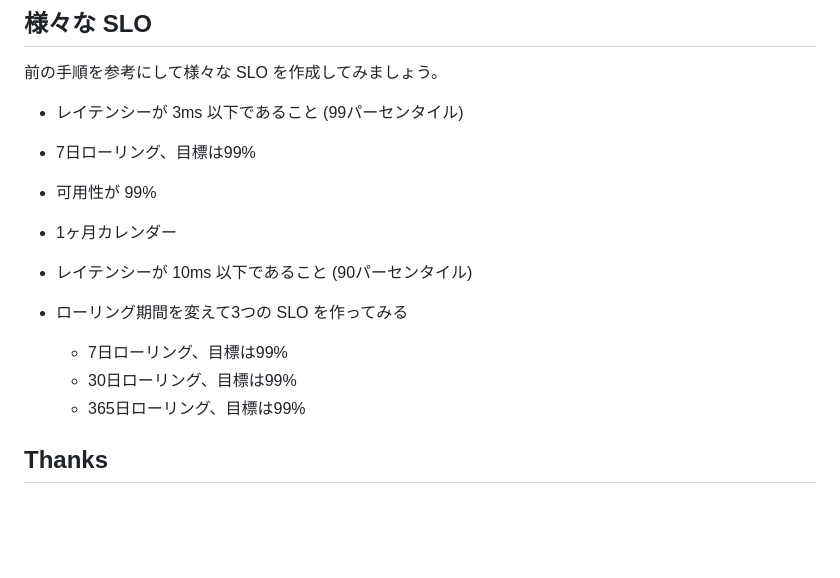
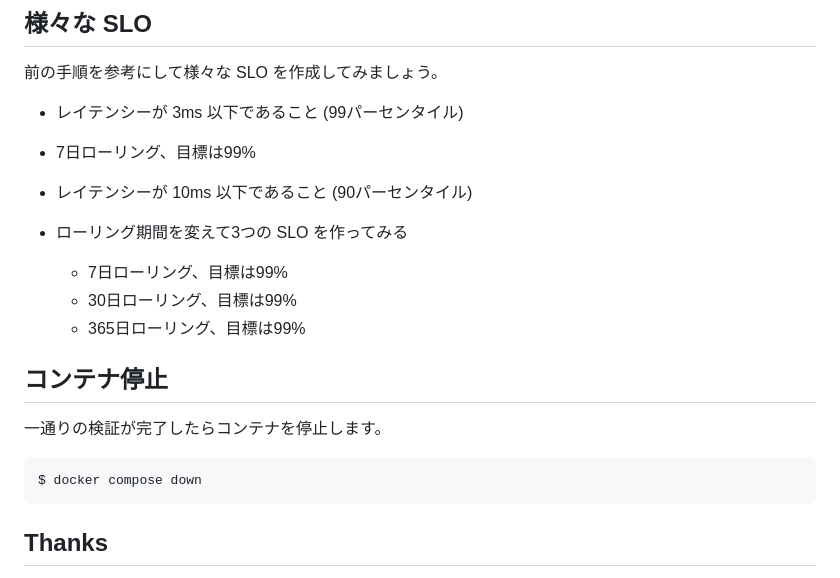
Before and after one commit to YoshiiRyo1/opsjaws-application-signals-handson, a Markdown page: docs/chap3.md, the part around the change. GitHub-like rendering; blank space fills up the shorter version.

Commit message:
コンテナ停止を追加

````diff
--- a/docs/chap3.md
+++ b/docs/chap3.md
@@ -107,9 +107,6 @@ CloudWatch アラームを設定します。説明不要かなと思います。
 - レイテンシーが 3ms 以下であること (99パーセンタイル)
 - 7日ローリング、目標は99%
 
-- 可用性が 99%
-- 1ヶ月カレンダー
-
 - レイテンシーが 10ms 以下であること (90パーセンタイル)
 - ローリング期間を変えて3つの SLO を作ってみる
   - 7日ローリング、目標は99%
@@ -117,6 +114,14 @@ CloudWatch アラームを設定します。説明不要かなと思います。
   - 365日ローリング、目標は99%
 
 
+## コンテナ停止
+
+一通りの検証が完了したらコンテナを停止します。
+
+```bash
+$ docker compose down
+```
+
 
 ## Thanks
 
````
